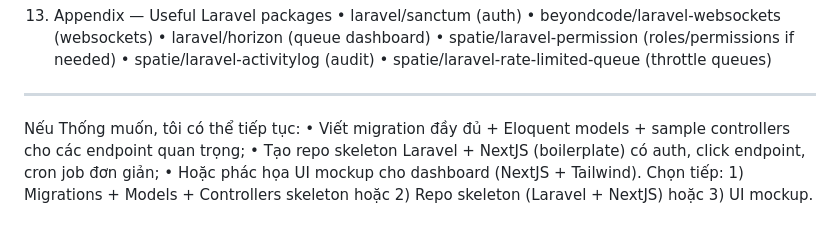
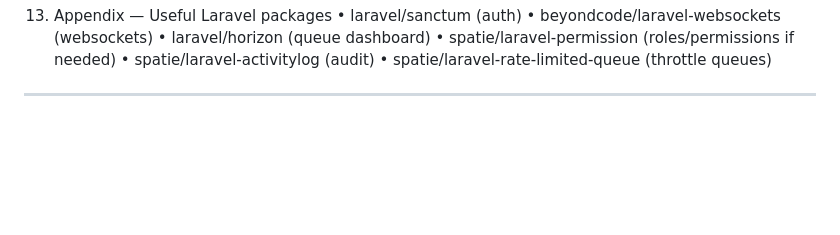
Before and after one commit to thong2085/dev-tycoon, a Markdown page: README.md, the part around the change. Rendered like a GitHub page; blank space fills up the shorter version.

Commit message:
Update README.md to remove optional tasks and clarify next steps for project development

```diff
--- a/README.md
+++ b/README.md
@@ -393,8 +393,3 @@ ________________________________________
 •	spatie/laravel-activitylog (audit)
 •	spatie/laravel-rate-limited-queue (throttle queues)
 ________________________________________
-Nếu Thống muốn, tôi có thể tiếp tục:
-•	Viết migration đầy đủ + Eloquent models + sample controllers cho các endpoint quan trọng;
-•	Tạo repo skeleton Laravel + NextJS (boilerplate) có auth, click endpoint, cron job đơn giản;
-•	Hoặc phác họa UI mockup cho dashboard (NextJS + Tailwind).
-Chọn tiếp: 1) Migrations + Models + Controllers skeleton hoặc 2) Repo skeleton (Laravel + NextJS) hoặc 3) UI mockup.
```
